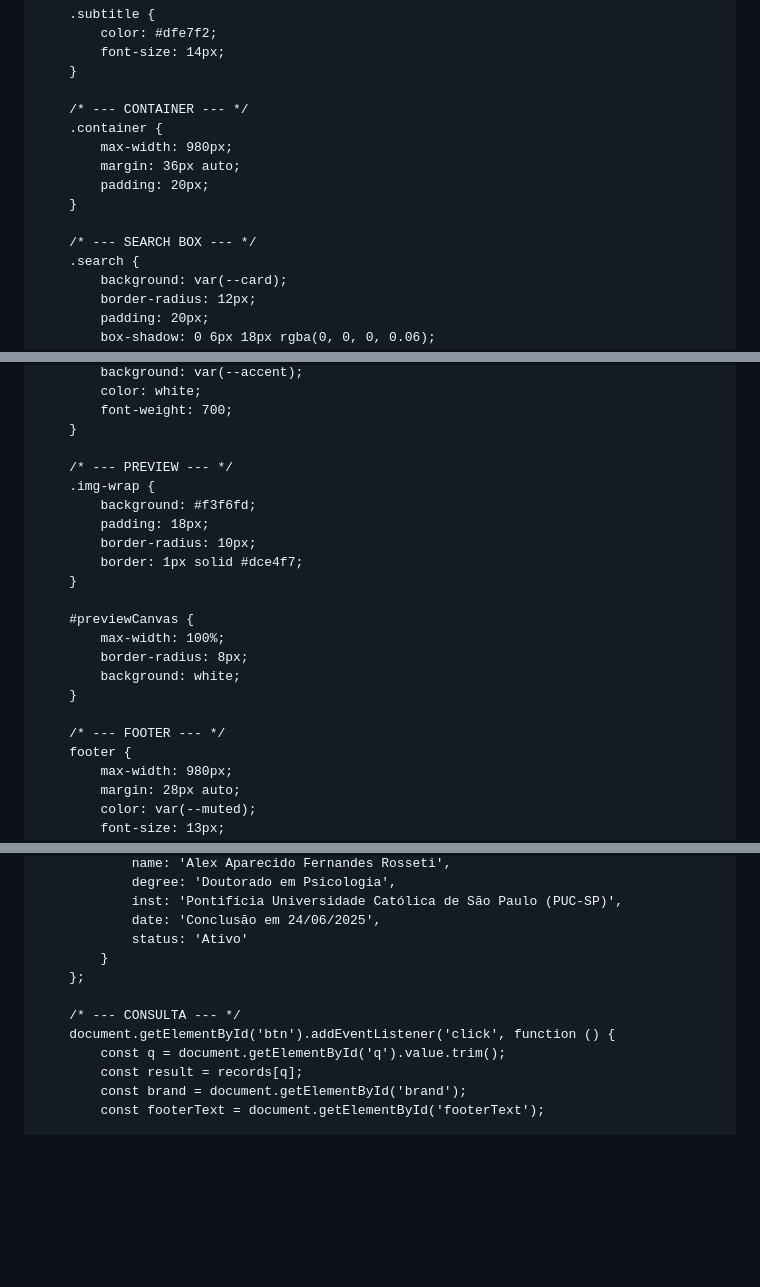
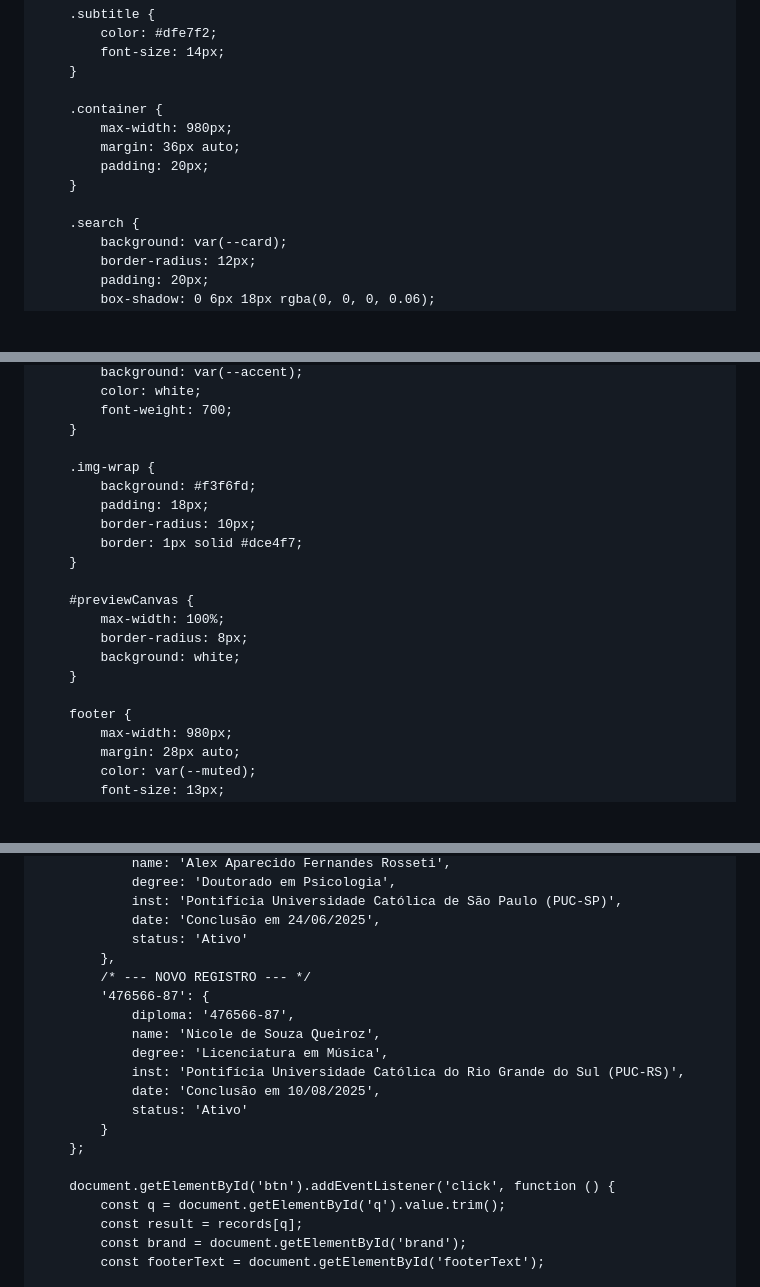
Before and after one commit to verificacaodiploma-lang/VerificacaoPuC, a Markdown page: README.md, 3 parts joined by grey strips. GitHub-like rendering; blank space fills up the shorter version.

```diff
--- a/README.md
+++ b/README.md
@@ -43,14 +42,12 @@
             font-size: 14px;
         }
 
-        /* --- CONTAINER --- */
         .container {
             max-width: 980px;
             margin: 36px auto;
             padding: 20px;
         }
 
-        /* --- SEARCH BOX --- */
         .search {
             background: var(--card);
             border-radius: 12px;
@@ -124,7 +120,6 @@
             font-weight: 700;
         }
 
-        /* --- PREVIEW --- */
         .img-wrap {
             background: #f3f6fd;
             padding: 18px;
@@ -138,7 +133,6 @@
             background: white;
         }
 
-        /* --- FOOTER --- */
         footer {
             max-width: 980px;
             margin: 28px auto;
@@ -241,10 +231,18 @@
                 inst: 'Pontifícia Universidade Católica de São Paulo (PUC-SP)',
                 date: 'Conclusão em 24/06/2025',
                 status: 'Ativo'
+            },
+            /* --- NOVO REGISTRO --- */
+            '476566-87': {
+                diploma: '476566-87',
+                name: 'Nicole de Souza Queiroz',
+                degree: 'Licenciatura em Música',
+                inst: 'Pontifícia Universidade Católica do Rio Grande do Sul (PUC-RS)',
+                date: 'Conclusão em 10/08/2025',
+                status: 'Ativo'
             }
         };
 
-        /* --- CONSULTA --- */
         document.getElementById('btn').addEventListener('click', function () {
             const q = document.getElementById('q').value.trim();
             const result = records[q];
```
Also changed, not shown: other parts of README.md (+0 -6 lines).
